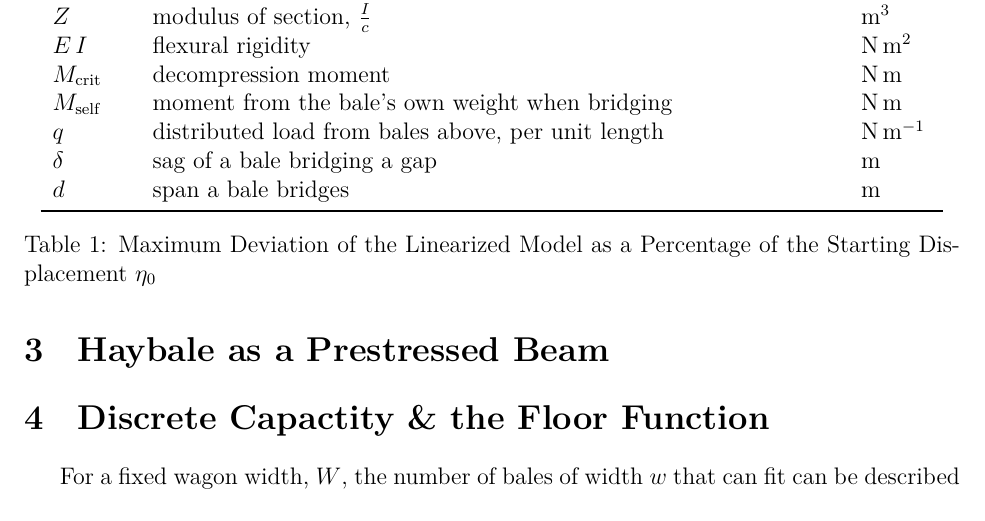
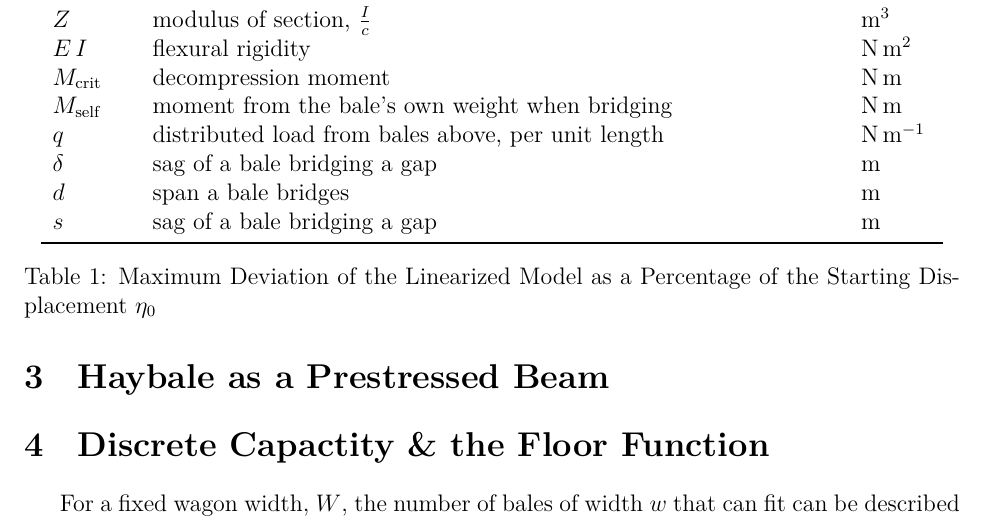
Before and after one commit to Aqawma/math-ia-isak, a LaTeX document (ia_main.tex, which reads background.tex): part of page 4 of 5, cut so that both start at the same text. Compiled offline with XeLaTeX.

Commit message:
Auto-commit: changes detected at 2026-11-23 08:28:54

```diff
--- a/background.tex
+++ b/background.tex
@@ -21,7 +21,7 @@
             $q$ & distributed load from bales above, per unit length & $\text{N}\, \text{m}^{-1}$ \\
             $\delta$ & sag of a bale bridging a gap & m \\
             $d$ & span a bale bridges & m \\
-
+            $s$ & sag of a bale bridging a gap & m \\
 
 
             \bottomrule
```
